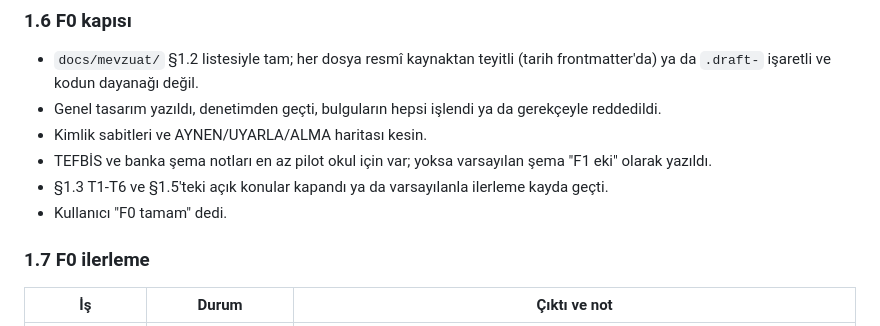
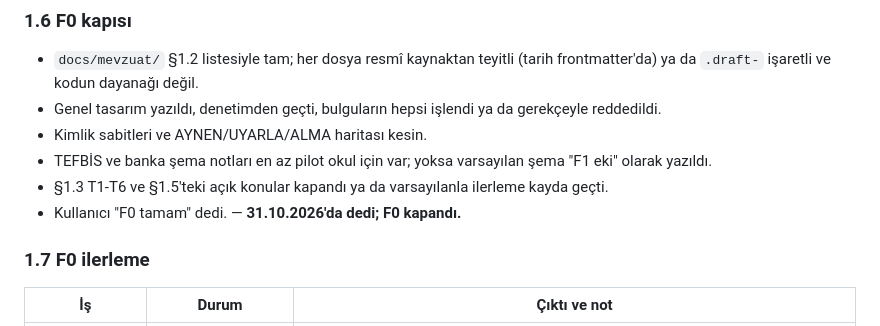
Before and after one commit to aalidemirci/oab-defteri, a Markdown page: docs/plan/2026-10-31-f0-f1-plani.md, the part around the change. GitHub-like rendering.

```diff
--- a/docs/plan/2026-10-31-f0-f1-plani.md
+++ b/docs/plan/2026-10-31-f0-f1-plani.md
@@ -180,7 +180,7 @@ geçerli · 7 bkz. §1.3 kararı. Tamamı §1.8'de.
 - Kimlik sabitleri ve AYNEN/UYARLA/ALMA haritası kesin.
 - TEFBİS ve banka şema notları en az pilot okul için var; yoksa varsayılan şema "F1 eki" olarak yazıldı.
 - §1.3 T1-T6 ve §1.5'teki açık konular kapandı ya da varsayılanla ilerleme kayda geçti.
-- Kullanıcı "F0 tamam" dedi.
+- Kullanıcı "F0 tamam" dedi. — **31.10.2026'da dedi; F0 kapandı.**
 
 ### 1.7 F0 ilerleme
 
```
Also changed, not shown: CLAUDE.md (+4 -4 lines).
